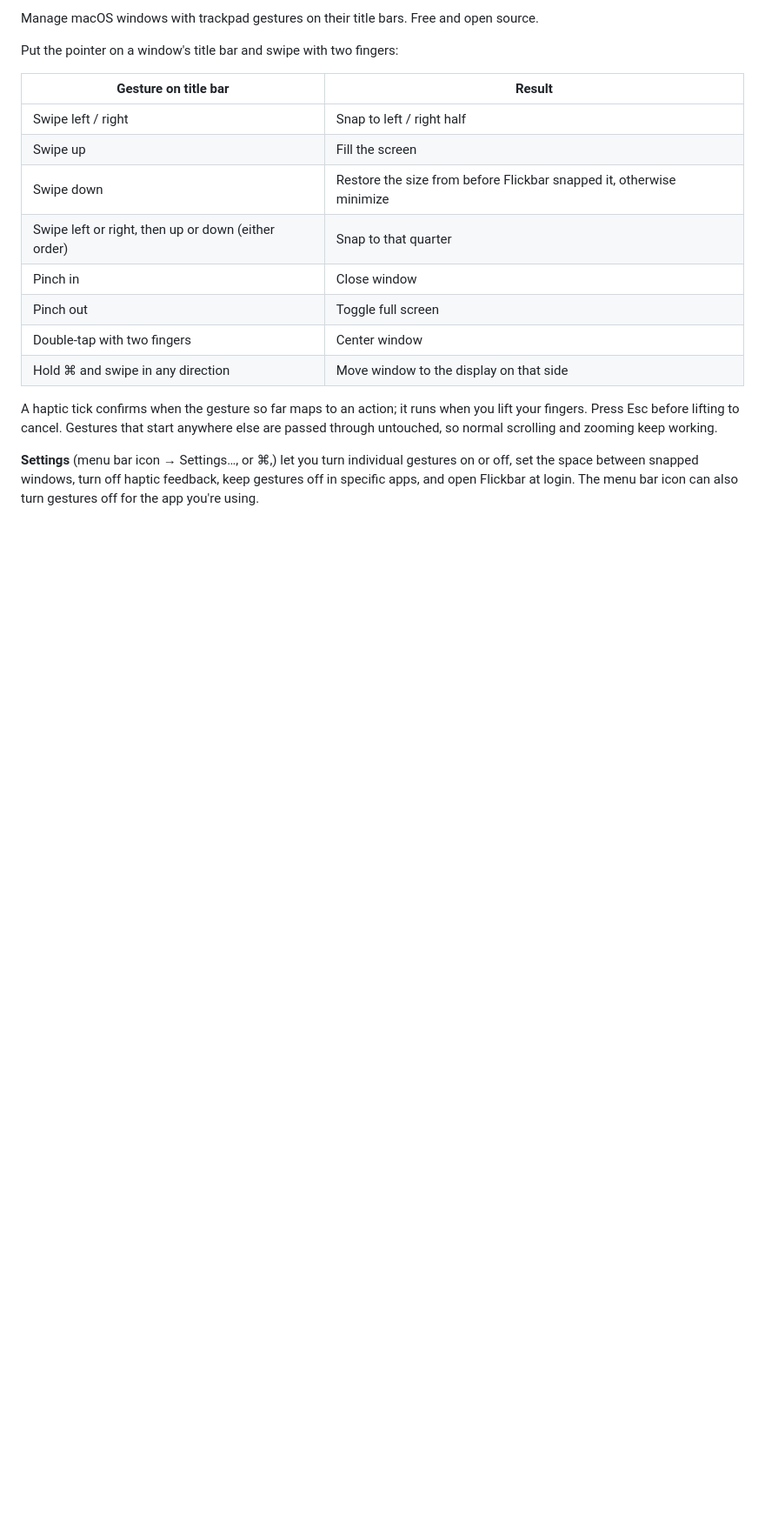
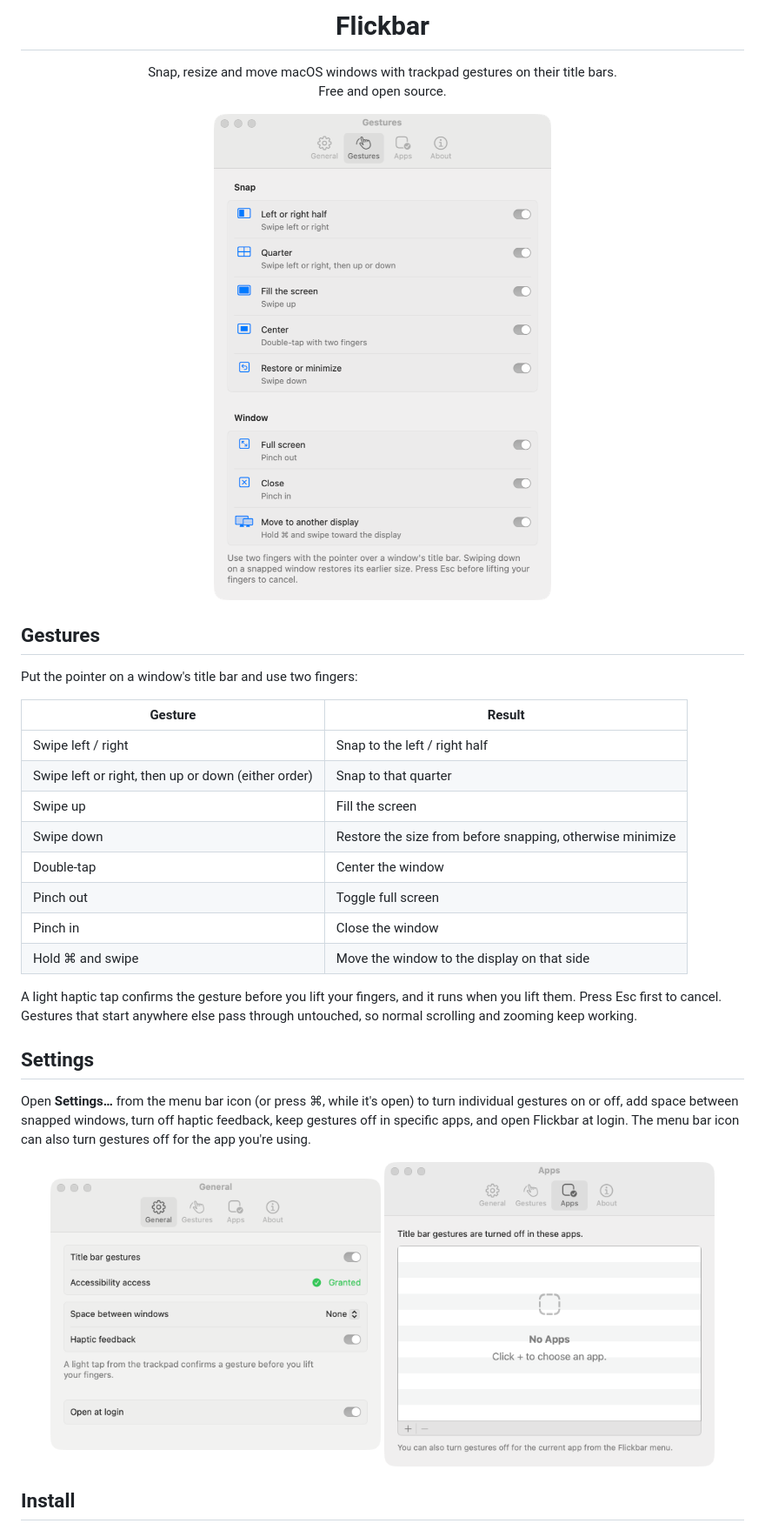
Before and after one commit to flickbar/flickbar, a Markdown page: README.md, the part around one of its changes. Shown at 87% size. Drawn GitHub-style; pictures changed too: docs/images/settings-apps.png (added), docs/images/settings-general.png (added), docs/images/settings-gestures.png (added); blank space fills up the shorter version.

Commit message:
Rewrite README for public release
Icon, screenshots of Settings and the welcome window, install-from-source steps,
signing notes, privacy statement, how it works, testing and contributing.

```diff
--- a/README.md
+++ b/README.md
@@ -2,23 +4,45 @@
 
-Manage macOS windows with trackpad gestures on their title bars. Free and open source.
+<h1 align="center">Flickbar</h1>
 
-Put the pointer on a window's title bar and swipe with two fingers:
+<p align="center">
+  Snap, resize and move macOS windows with trackpad gestures on their title bars.<br>
+  Free and open source.
+</p>
 
-| Gesture on title bar | Result |
+<p align="center">
+  <img src="docs/images/settings-gestures.png" width="420" alt="Flickbar's Gestures settings">
+</p>
+
+## Gestures
+
+Put the pointer on a window's title bar and use two fingers:
+
+| Gesture | Result |
 |---|---|
-| Swipe left / right | Snap to left / right half |
+| Swipe left / right | Snap to the left / right half |
+| Swipe left or right, then up or down (either order) | Snap to that quarter |
 | Swipe up | Fill the screen |
-| Swipe down | Restore the size from before Flickbar snapped it, otherwise minimize |
-| Swipe left or right, then up or down (either order) | Snap to that quarter |
-| Pinch in | Close window |
+| Swipe down | Restore the size from before snapping, otherwise minimize |
+| Double-tap | Center the window |
 | Pinch out | Toggle full screen |
-| Double-tap with two fingers | Center window |
-| Hold ⌘ and swipe in any direction | Move window to the display on that side |
+| Pinch in | Close the window |
+| Hold ⌘ and swipe | Move the window to the display on that side |
 
-A haptic tick confirms when the gesture so far maps to an action; it runs when you lift your fingers.
-Press Esc before lifting to cancel.
-Gestures that start anywhere else are passed through untouched, so normal scrolling and zooming keep working.
+A light haptic tap confirms the gesture before you lift your fingers, and it runs when you lift
+them. Press Esc first to cancel. Gestures that start anywhere else pass through untouched, so normal
+scrolling and zooming keep working.
 
-**Settings** (menu bar icon → Settings…, or ⌘,) let you turn individual gestures on or off, set the
-space between snapped windows, turn off haptic feedback, keep gestures off in specific apps, and open
-Flickbar at login. The menu bar icon can also turn gestures off for the app you're using.
+## Settings
+
+Open **Settings…** from the menu bar icon (or press ⌘, while it's open) to turn individual gestures on
+or off, add space between snapped windows, turn off haptic feedback, keep gestures off in specific
+apps, and open Flickbar at login. The menu bar icon can also turn gestures off for the app you're
+using.
+
+<p align="center">
+  <img src="docs/images/settings-general.png" width="380" alt="General settings">
+  <img src="docs/images/settings-apps.png" width="380" alt="Apps settings">
+</p>
+
+## Install
+
```
Also changed, not shown: other parts of README.md (+64 -48 lines), docs/images/icon.png (added), docs/images/welcome.png (added).
